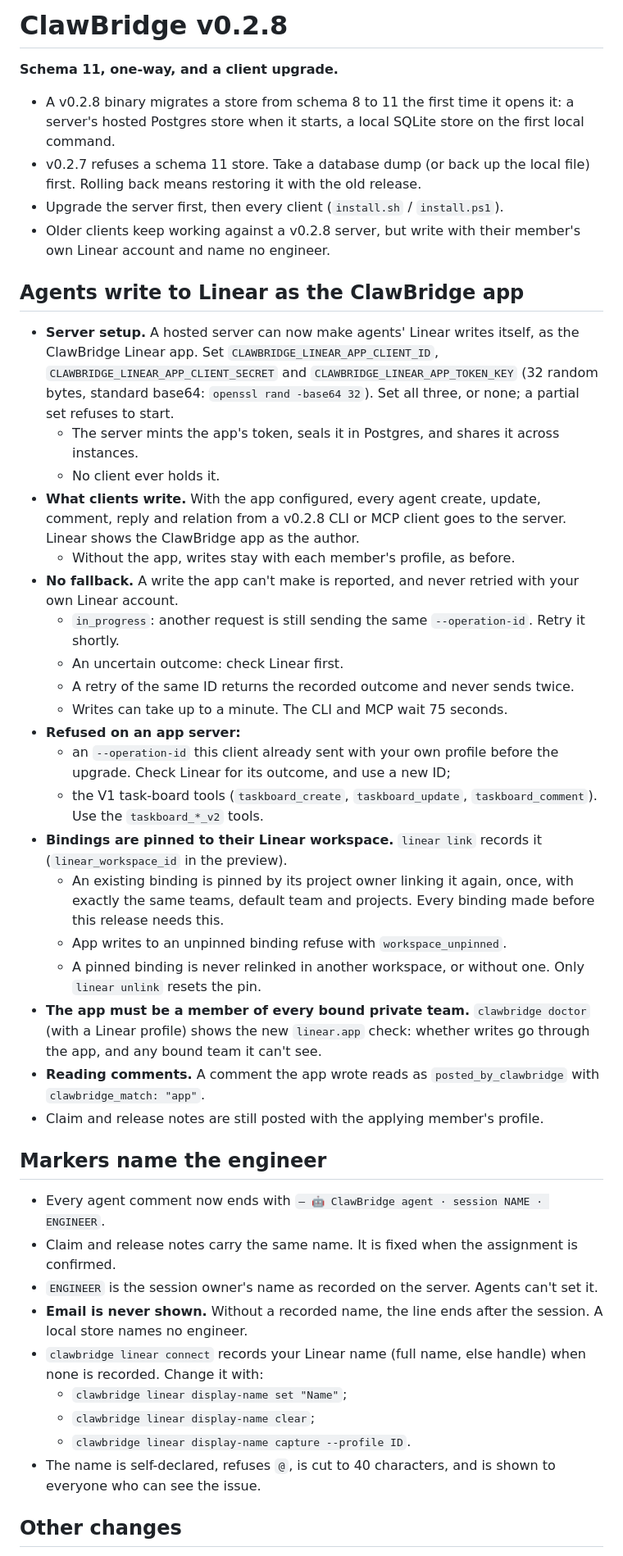
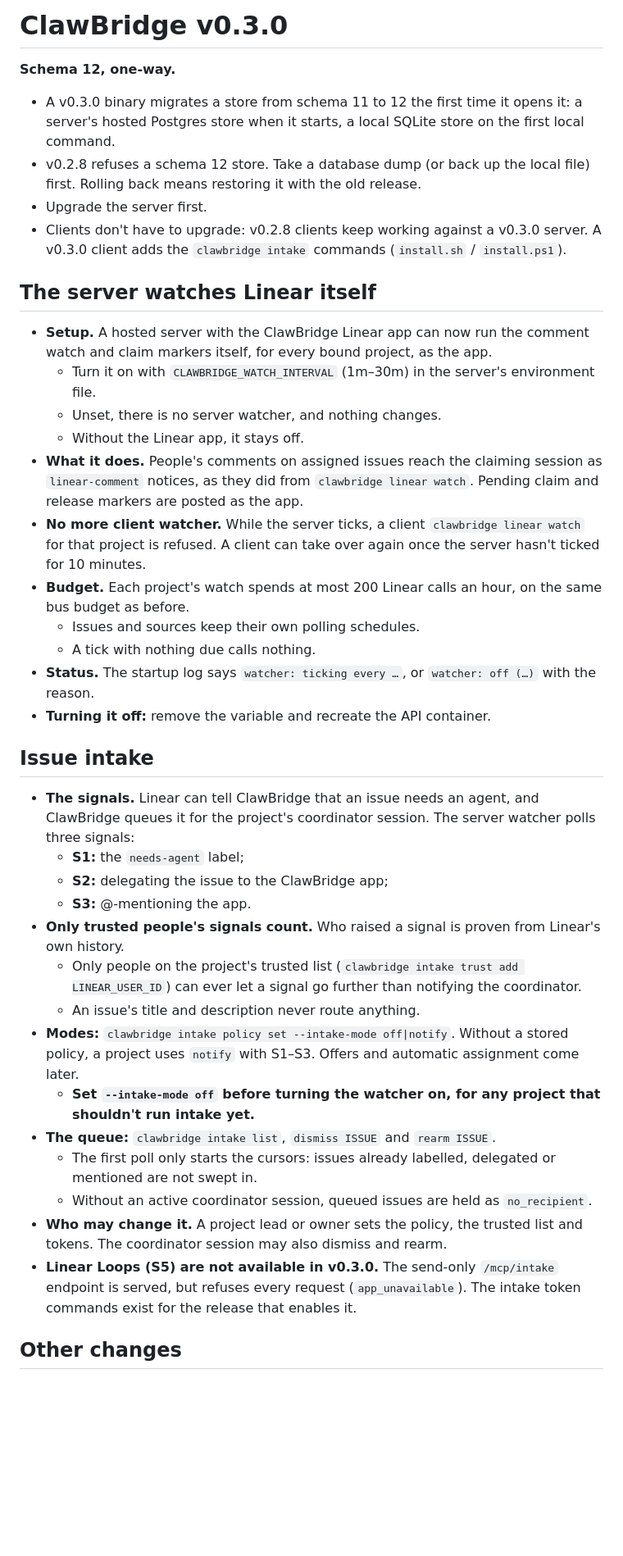
Before and after one commit to jkai-chen/ClawBridge, a Markdown page: RELEASE-NOTES.md, the part around one of its changes. Shown at 82% size. Rendered like a GitHub page; blank space fills up the shorter version.

Commit message:
docs: write v0.3.0 release notes

```diff
--- a/RELEASE-NOTES.md
+++ b/RELEASE-NOTES.md
@@ -1,60 +1,52 @@
-# ClawBridge v0.2.8
+# ClawBridge v0.3.0
 
-**Schema 11, one-way, and a client upgrade.**
-- A v0.2.8 binary migrates a store from schema 8 to 11 the first time it opens it: a server's hosted Postgres
+**Schema 12, one-way.**
+- A v0.3.0 binary migrates a store from schema 11 to 12 the first time it opens it: a server's hosted Postgres
   store when it starts, a local SQLite store on the first local command.
-- v0.2.7 refuses a schema 11 store. Take a database dump (or back up the local file) first. Rolling back means
+- v0.2.8 refuses a schema 12 store. Take a database dump (or back up the local file) first. Rolling back means
   restoring it with the old release.
-- Upgrade the server first, then every client (`install.sh` / `install.ps1`).
-- Older clients keep working against a v0.2.8 server, but write with their member's own Linear account and name no
-  engineer.
+- Upgrade the server first.
+- Clients don't have to upgrade: v0.2.8 clients keep working against a v0.3.0 server. A v0.3.0 client adds the
+  `clawbridge intake` commands (`install.sh` / `install.ps1`).
 
-## Agents write to Linear as the ClawBridge app
+## The server watches Linear itself
 
-- **Server setup.** A hosted server can now make agents' Linear writes itself, as the ClawBridge Linear app. Set
-  `CLAWBRIDGE_LINEAR_APP_CLIENT_ID`, `CLAWBRIDGE_LINEAR_APP_CLIENT_SECRET` and `CLAWBRIDGE_LINEAR_APP_TOKEN_KEY`
-  (32 random bytes, standard base64: `openssl rand -base64 32`). Set all three, or none; a partial set refuses to
-  start.
-  - The server mints the app's token, seals it in Postgres, and shares it across instances.
-  - No client ever holds it.
-- **What clients write.** With the app configured, every agent create, update, comment, reply and relation from a
-  v0.2.8 CLI or MCP client goes to the server. Linear shows the ClawBridge app as the author.
-  - Without the app, writes stay with each member's profile, as before.
-- **No fallback.** A write the app can't make is reported, and never retried with your own Linear account.
-  - `in_progress`: another request is still sending the same `--operation-id`. Retry it shortly.
-  - An uncertain outcome: check Linear first.
-  - A retry of the same ID returns the recorded outcome and never sends twice.
-  - Writes can take up to a minute. The CLI and MCP wait 75 seconds.
-- **Refused on an app server:**
-  - an `--operation-id` this client already sent with your own profile before the upgrade. Check Linear for its
-    outcome, and use a new ID;
-  - the V1 task-board tools (`taskboard_create`, `taskboard_update`, `taskboard_comment`). Use the
-    `taskboard_*_v2` tools.
-- **Bindings are pinned to their Linear workspace.** `linear link` records it (`linear_workspace_id` in the
-  preview).
-  - An existing binding is pinned by its project owner linking it again, once, with exactly the same teams, default
-    team and projects. Every binding made before this release needs this.
-  - App writes to an unpinned binding refuse with `workspace_unpinned`.
-  - A pinned binding is never relinked in another workspace, or without one. Only `linear unlink` resets the pin.
-- **The app must be a member of every bound private team.** `clawbridge doctor` (with a Linear profile) shows the
-  new `linear.app` check: whether writes go through the app, and any bound team it can't see.
-- **Reading comments.** A comment the app wrote reads as `posted_by_clawbridge` with `clawbridge_match: "app"`.
-- Claim and release notes are still posted with the applying member's profile.
+- **Setup.** A hosted server with the ClawBridge Linear app can now run the comment watch and claim markers itself,
+  for every bound project, as the app.
+  - Turn it on with `CLAWBRIDGE_WATCH_INTERVAL` (1m–30m) in the server's environment file.
+  - Unset, there is no server watcher, and nothing changes.
+  - Without the Linear app, it stays off.
+- **What it does.** People's comments on assigned issues reach the claiming session as `linear-comment` notices, as
+  they did from `clawbridge linear watch`. Pending claim and release markers are posted as the app.
+- **No more client watcher.** While the server ticks, a client `clawbridge linear watch` for that project is refused.
+  A client can take over again once the server hasn't ticked for 10 minutes.
+- **Budget.** Each project's watch spends at most 200 Linear calls an hour, on the same bus budget as before.
+  - Issues and sources keep their own polling schedules.
+  - A tick with nothing due calls nothing.
+- **Status.** The startup log says `watcher: ticking every …`, or `watcher: off (…)` with the reason.
+- **Turning it off:** remove the variable and recreate the API container.
 
-## Markers name the engineer
+## Issue intake
 
-- Every agent comment now ends with `— 🤖 ClawBridge agent · session NAME · ENGINEER`.
-- Claim and release notes carry the same name. It is fixed when the assignment is confirmed.
-- `ENGINEER` is the session owner's name as recorded on the server. Agents can't set it.
-- **Email is never shown.** Without a recorded name, the line ends after the session. A local store names no
-  engineer.
-- `clawbridge linear connect` records your Linear name (full name, else handle) when none is recorded. Change it
-  with:
-  - `clawbridge linear display-name set "Name"`;
-  - `clawbridge linear display-name clear`;
-  - `clawbridge linear display-name capture --profile ID`.
-- The name is self-declared, refuses `@`, is cut to 40 characters, and is shown to everyone who can see the
-  issue.
+- **The signals.** Linear can tell ClawBridge that an issue needs an agent, and ClawBridge queues it for the
+  project's coordinator session. The server watcher polls three signals:
+  - **S1:** the `needs-agent` label;
+  - **S2:** delegating the issue to the ClawBridge app;
+  - **S3:** @-mentioning the app.
+- **Only trusted people's signals count.** Who raised a signal is proven from Linear's own history.
+  - Only people on the project's trusted list (`clawbridge intake trust add LINEAR_USER_ID`) can ever let a signal go
+    further than notifying the coordinator.
+  - An issue's title and description never route anything.
+- **Modes:** `clawbridge intake policy set --intake-mode off|notify`. Without a stored policy, a project uses
+  `notify` with S1–S3. Offers and automatic assignment come later.
+  - **Set `--intake-mode off` before turning the watcher on, for any project that shouldn't run intake yet.**
+- **The queue:** `clawbridge intake list`, `dismiss ISSUE` and `rearm ISSUE`.
+  - The first poll only starts the cursors: issues already labelled, delegated or mentioned are not swept in.
+  - Without an active coordinator session, queued issues are held as `no_recipient`.
+- **Who may change it.** A project lead or owner sets the policy, the trusted list and tokens. The coordinator session
+  may also dismiss and rearm.
+- **Linear Loops (S5) are not available in v0.3.0.** The send-only `/mcp/intake` endpoint is served, but refuses
+  every request (`app_unavailable`). The intake token commands exist for the release that enables it.
 
 ## Other changes
 
```
Also changed, not shown: other parts of RELEASE-NOTES.md (+5 -11 lines).
